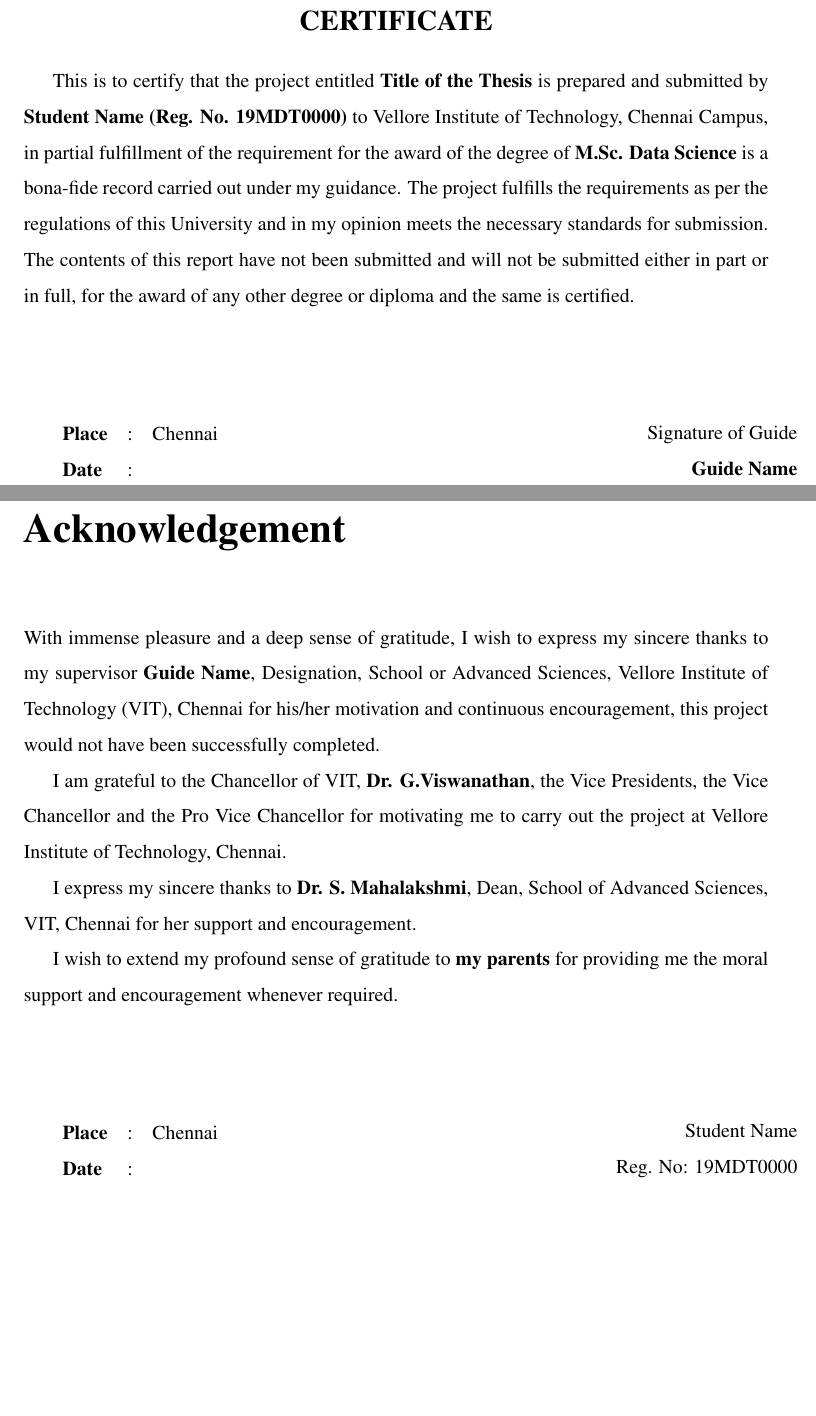
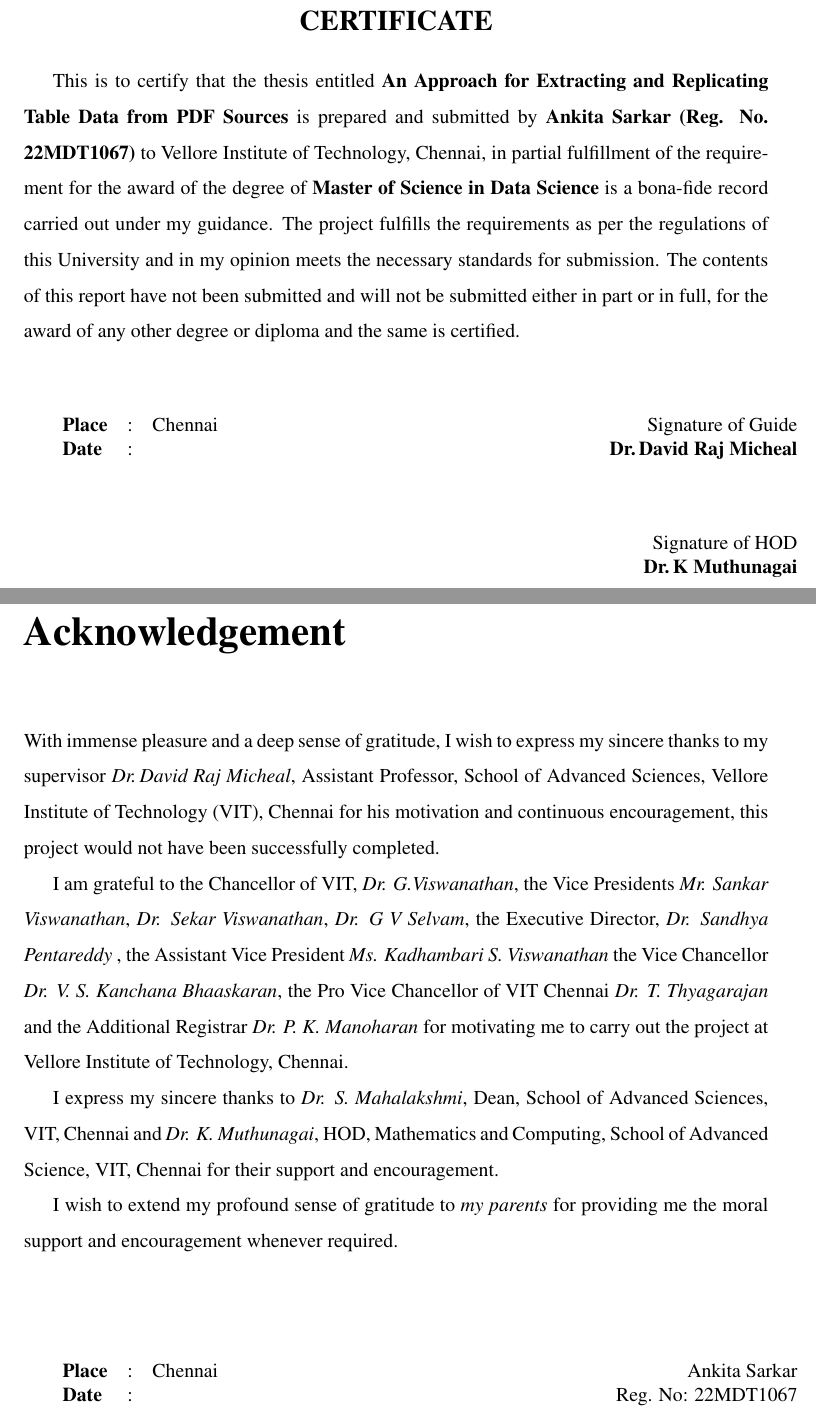
Before and after one commit to davidrajm/VIT-Masters-Thesis-Template, a LaTeX thesis (template-main.tex, which reads frontmatters/acknowledgment.tex, frontmatters/certificate.tex, vitmscthesis.cls): two parts of pages 3 and 4 of 17 before the commit and two parts of pages 3 and 4 of 18 after it, joined at a grey line, cut so that both start at the same text, the shorter picture padded with empty space. Compiled offline with pdfLaTeX.

Commit message:
updated with recent one

```diff
--- a/frontmatters/acknowledgment.tex
+++ b/frontmatters/acknowledgment.tex
@@ -2,16 +2,22 @@
 \addcontentsline{toc}{chapter}{Acknowledgement}
 %
 \index{acknowledgment}
-With immense pleasure and a deep sense of gratitude, I wish to express my sincere thanks to my supervisor \textbf{\theguide}, Designation, School or Advanced Sciences, Vellore Institute of Technology (VIT), Chennai for his/her motivation and continuous encouragement, this project would not have been successfully completed.
 
-I am grateful to the Chancellor of VIT, \textbf{Dr. G.Viswanathan}, the Vice Presidents, the Vice Chancellor and the Pro Vice Chancellor for motivating me to carry out the project at Vellore Institute of Technology, Chennai.
+With immense pleasure and a deep sense of gratitude, I wish to express my sincere thanks to my supervisor \emph{\theguide}, Assistant Professor, School of Advanced Sciences, Vellore Institute of Technology (VIT), Chennai for his motivation and continuous encouragement, this project would not have been successfully completed.
 
-I express my sincere thanks to \textbf{Dr. S. Mahalakshmi}, Dean, School of Advanced Sciences, VIT, Chennai  for her support and encouragement.
+ I am grateful to the Chancellor of VIT, {\em Dr. G.Viswanathan}, the Vice Presidents {\em Mr. Sankar Viswanathan}, {\em Dr. Sekar Viswanathan}, {\em Dr. G V Selvam}, the Executive Director, {\em Dr. Sandhya Pentareddy} , the Assistant Vice President {\em Ms. Kadhambari S. Viswanathan} the Vice Chancellor {\em Dr. V. S. Kanchana Bhaaskaran}, the Pro Vice Chancellor of VIT Chennai {\em Dr. T. Thyagarajan} and the Additional Registrar {\em Dr. P. K. Manoharan} for motivating me to carry out the project at Vellore Institute of Technology, Chennai.
 
-I wish to extend my profound sense of gratitude to \textbf{my parents} for providing me the moral support and encouragement whenever required.
+ I express my sincere thanks to {\em Dr. S. Mahalakshmi}, Dean, School of Advanced Sciences, VIT, Chennai and {\em Dr. K. Muthunagai}, HOD, Mathematics and Computing, School of Advanced Science,  VIT, Chennai for their support and encouragement.
+
+
+ I wish to extend my profound sense of gratitude to {\em my parents} for providing me the moral support and encouragement whenever required.
+
 
 
 \vspace{3\baselineskip}
+
+\begingroup
+\linespread{1} \selectfont
 
 \begin{minipage}{.5\textwidth}
 	\raggedright
@@ -25,3 +31,5 @@
 		\thestudent\\
 		Reg. No: \theregno\\
 \end{minipage}
+
+ \endgroup
--- a/frontmatters/certificate.tex
+++ b/frontmatters/certificate.tex
@@ -8,11 +8,11 @@
 %
 %   Certificate statement
 %
-This is to certify that the project entitled {\bf \printtitle} is prepared and
+This is to certify that the thesis entitled {\bf \printtitle} is prepared and
 submitted by {\bf \thestudent\
 (Reg. No. \theregno)}
-to Vellore Institute of Technology, Chennai Campus, in partial fulfillment of the requirement for the award of
-the degree of {\bf \theprogramme}
+to Vellore Institute of Technology, Chennai, in partial fulfillment of the requirement for the award of
+the degree of {\bf \theprogrammeLongName}
 is a bona-fide record carried out under my guidance.
 The project fulfills the requirements as per the regulations of this
 University and in my opinion meets the necessary standards for submission.
@@ -22,6 +22,9 @@
 %
 %   Spaces for signatures
 %
+
+\begingroup
+\linespread{1} \selectfont
 
 \vspace{3\baselineskip}
 
@@ -38,6 +41,18 @@
 	{\bf \theguide}\\
 \end{minipage}
 
+\vspace{3\baselineskip}
+
+\begin{minipage}{.5\textwidth}
+~
+\end{minipage}%
+\begin{minipage}{.5\textwidth}
+	\raggedleft
+	Signature of HOD\\
+	{\bf \thehod}\\
+\end{minipage}
+
+\endgroup
 \raggedbottom
 \cleardoublepage
 %
--- a/template-main.tex
+++ b/template-main.tex
@@ -1,14 +1,16 @@
 \documentclass[12pt, a4paper, oneside]{vitmscthesis}
 
-\thesistitle{Title of the Thesis}
-\thesison{Capstone Project}
+\thesistitle{An Approach for Extracting and Replicating Table Data from PDF Sources}
+\thesison{Master Thesis}
 \programme{M.Sc. Data Science}
-\department{Division of Mathematics}
+\programmeLongName{Master of Science in Data Science}
+\department{Department of Mathematics}
 \school{School of Advanced Sciences}
-\student{Student Name}
-\regno{19MDT0000}
-\guide{Guide Name}
-\submittedon{May - 2022}
+\student{Ankita Sarkar}
+\regno{22MDT1067}
+\guide{Dr.\,David Raj Micheal}
+\hod{Dr.\,K Muthunagai}
+\submittedon{April - 2024}
 \bibliographyname{References}
 
 \begin{document}
--- a/vitmscthesis.cls
+++ b/vitmscthesis.cls
@@ -26,6 +26,9 @@
 \newcommand{\programme}[1]{
 \def\theprogramme{#1}}
 
+\newcommand{\programmeLongName}[1]{
+	\def\theprogrammeLongName{#1}}
+
 \newcommand{\department}[1]{
 	\def\thedepartment{#1}}
 
@@ -40,6 +43,9 @@
 
 \newcommand{\guide}[1]%
 {\def\theguide{#1}}%
+
+\newcommand{\hod}[1]%
+{\def\thehod{#1}}%
 
 \newcommand{\submittedon}[1]{
 	\def\thesubmittedon{#1}
```
Also changed, not shown: appendices/appedix1.tex (added, +3 -0 lines), backmatters/lastpage.tex (added, +13 -0 lines), chapters/chapter1.tex (+1 -1 lines), frontmatters/declaration.tex (+2 -2 lines), frontmatters/titlepage.tex (+4 -3 lines), reference.bib (+11 -7 lines), img/vitcclogo.png (added), img/vitlogo.png (deleted), template-main.pdf, template-main.tex (2 more changed lines), 2 other files. Lines whose indentation alone changed are shown as unchanged.
